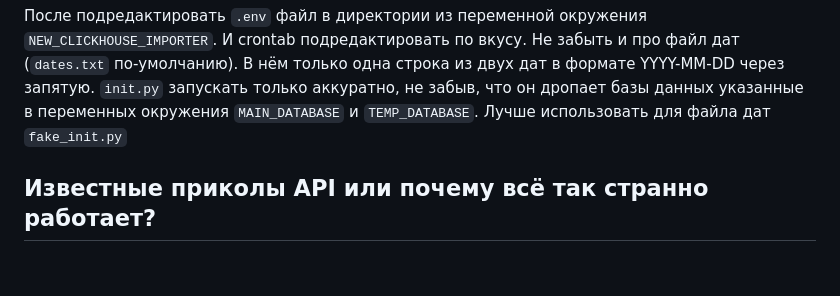
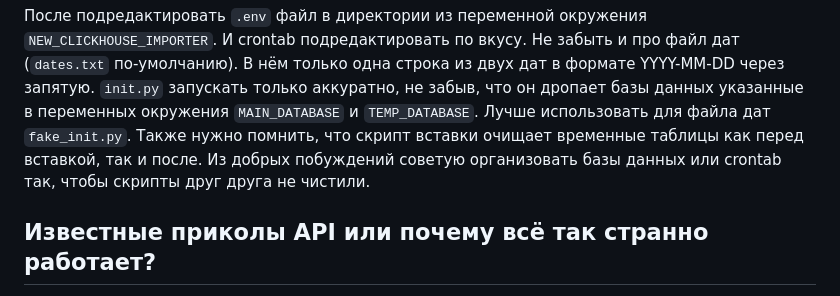
Before and after one commit to Nevatrip/metrika-clickhouse-import, a Markdown page: README.md, the part around the change. GitHub-like rendering; blank space fills up the shorter version.

Commit message:
Обновил README

```diff
--- a/README.md
+++ b/README.md
@@ -78,7 +78,8 @@ python3 -m venv "$NEW_CLICKHOUSE_IMPORTER/.venv"
 И crontab подредактировать по вкусу.
 Не забыть и про файл дат (`dates.txt` по-умолчанию). В нём только одна строка из двух дат в формате YYYY-MM-DD через запятую.
 `init.py` запускать только аккуратно, не забыв, что он дропает базы данных указанные в переменных окружения `MAIN_DATABASE` и `TEMP_DATABASE`.
-Лучше использовать для файла дат `fake_init.py`
+Лучше использовать для файла дат `fake_init.py`.
+Также нужно помнить, что скрипт вставки очищает временные таблицы как перед вставкой, так и после. Из добрых побуждений советую организовать базы данных или crontab так, чтобы скрипты друг друга не чистили.
 
 ## Известные приколы API или почему всё так странно работает?
 
```
